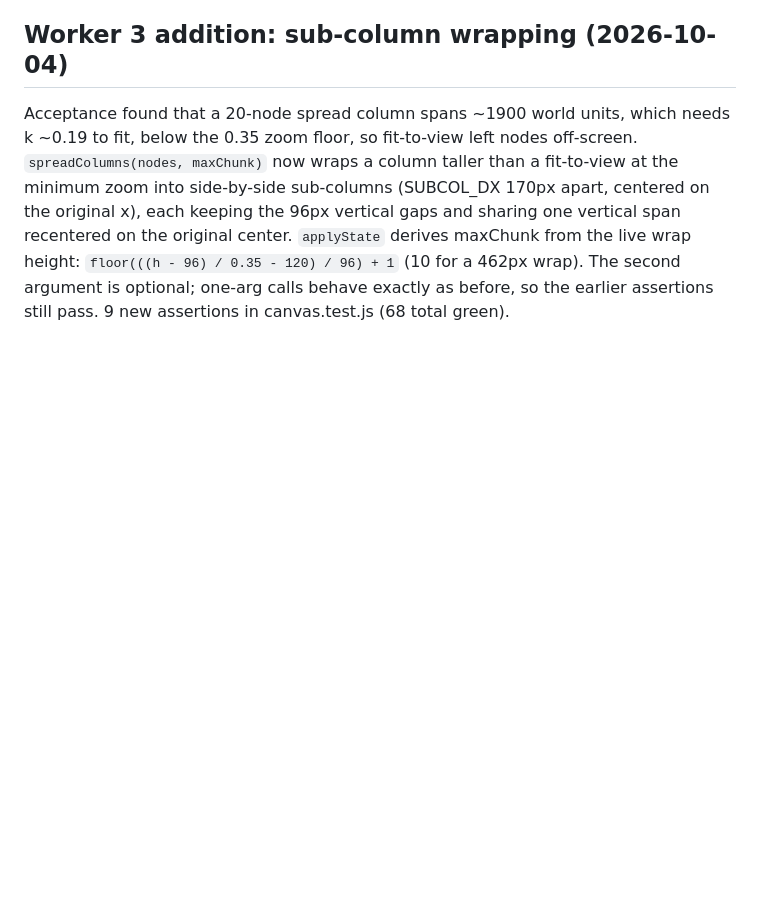
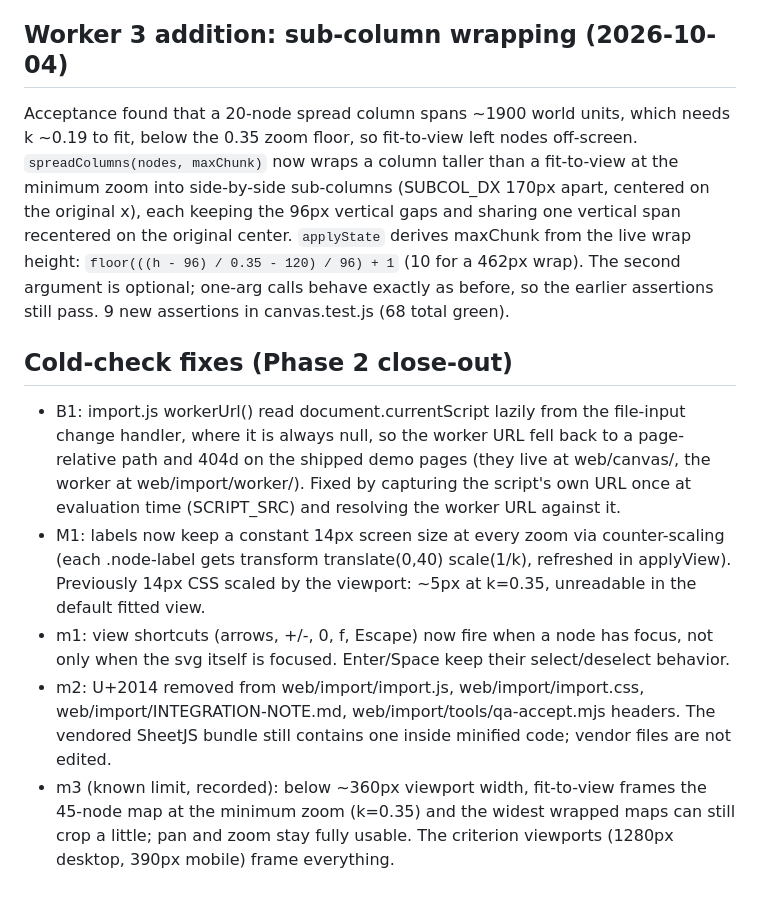
Before and after one commit to movahedi-ca/AI-data-map, a Markdown page: web/canvas/NOTES.md, the part around the change. Rendered like a GitHub page; blank space fills up the shorter version.

Commit message:
Phase 2 cold-check: document B1/M1/m1/m2 fixes and the m3 small-viewport known limit

```diff
--- a/web/canvas/NOTES.md
+++ b/web/canvas/NOTES.md
@@ -110,3 +110,10 @@ The import pipeline stacks same-type nodes in fixed-x columns (80/310/545, y 80-
 
 ## Worker 3 addition: sub-column wrapping (2026-10-04)
 Acceptance found that a 20-node spread column spans ~1900 world units, which needs k ~0.19 to fit, below the 0.35 zoom floor, so fit-to-view left nodes off-screen. `spreadColumns(nodes, maxChunk)` now wraps a column taller than a fit-to-view at the minimum zoom into side-by-side sub-columns (SUBCOL_DX 170px apart, centered on the original x), each keeping the 96px vertical gaps and sharing one vertical span recentered on the original center. `applyState` derives maxChunk from the live wrap height: `floor(((h - 96) / 0.35 - 120) / 96) + 1` (10 for a 462px wrap). The second argument is optional; one-arg calls behave exactly as before, so the earlier assertions still pass. 9 new assertions in canvas.test.js (68 total green).
+
+## Cold-check fixes (Phase 2 close-out)
+- B1: import.js workerUrl() read document.currentScript lazily from the file-input change handler, where it is always null, so the worker URL fell back to a page-relative path and 404d on the shipped demo pages (they live at web/canvas/, the worker at web/import/worker/). Fixed by capturing the script's own URL once at evaluation time (SCRIPT_SRC) and resolving the worker URL against it.
+- M1: labels now keep a constant 14px screen size at every zoom via counter-scaling (each .node-label gets transform translate(0,40) scale(1/k), refreshed in applyView). Previously 14px CSS scaled by the viewport: ~5px at k=0.35, unreadable in the default fitted view.
+- m1: view shortcuts (arrows, +/-, 0, f, Escape) now fire when a node has focus, not only when the svg itself is focused. Enter/Space keep their select/deselect behavior.
+- m2: U+2014 removed from web/import/import.js, web/import/import.css, web/import/INTEGRATION-NOTE.md, web/import/tools/qa-accept.mjs headers. The vendored SheetJS bundle still contains one inside minified code; vendor files are not edited.
+- m3 (known limit, recorded): below ~360px viewport width, fit-to-view frames the 45-node map at the minimum zoom (k=0.35) and the widest wrapped maps can still crop a little; pan and zoom stay fully usable. The criterion viewports (1280px desktop, 390px mobile) frame everything.
```
